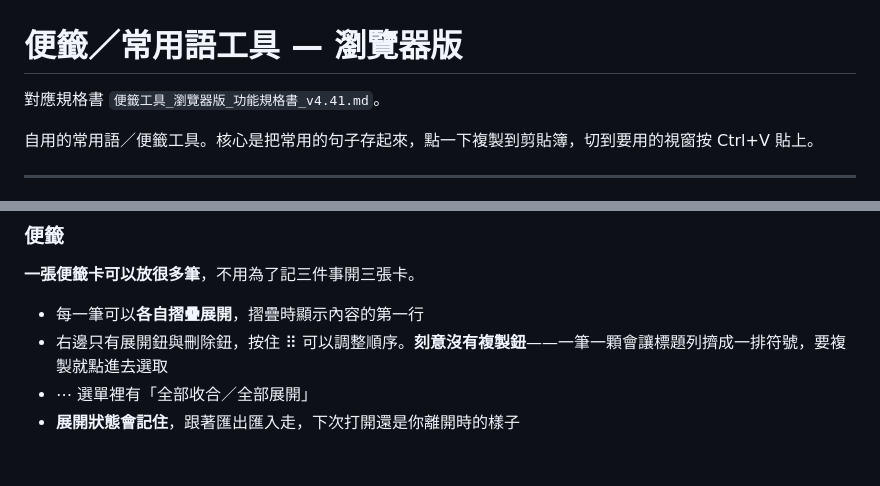
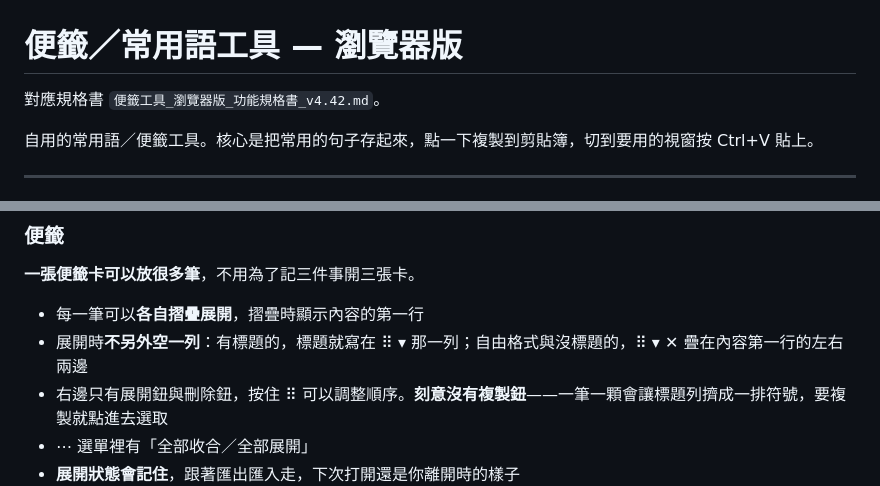
Before and after one commit to KE-RO-RO/Post-1024, a Markdown page: README.md, 2 parts joined by grey strips. Rendered like a GitHub page; blank space fills up the shorter version.

Commit message:
Update README from latest supplied file

```diff
--- a/README.md
+++ b/README.md
@@ -1,6 +1,6 @@
 # 便籤／常用語工具 — 瀏覽器版
 
-對應規格書 `便籤工具_瀏覽器版_功能規格書_v4.41.md`。
+對應規格書 `便籤工具_瀏覽器版_功能規格書_v4.42.md`。
 
 自用的常用語／便籤工具。核心是把常用的句子存起來，點一下複製到剪貼簿，切到要用的視窗按 Ctrl+V 貼上。
 
@@ -340,6 +340,7 @@
 **一張便籤卡可以放很多筆**，不用為了記三件事開三張卡。
 
 - 每一筆可以**各自摺疊展開**，摺疊時顯示內容的第一行
+- 展開時**不另外空一列**：有標題的，標題就寫在 ⠿ ▾ 那一列；自由格式與沒標題的，⠿ ▾ ✕ 疊在內容第一行的左右兩邊
 - 右邊只有展開鈕與刪除鈕，按住 ⠿ 可以調整順序。**刻意沒有複製鈕**——一筆一顆會讓標題列擠成一排符號，要複製就點進去選取
 - ⋯ 選單裡有「全部收合／全部展開」
 - **展開狀態會記住**，跟著匯出匯入走，下次打開還是你離開時的樣子
```
